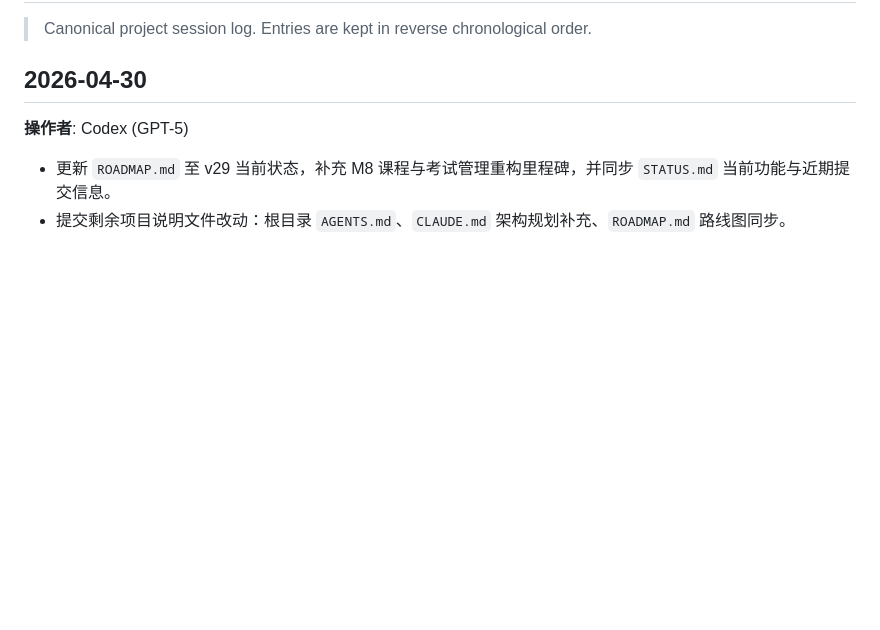
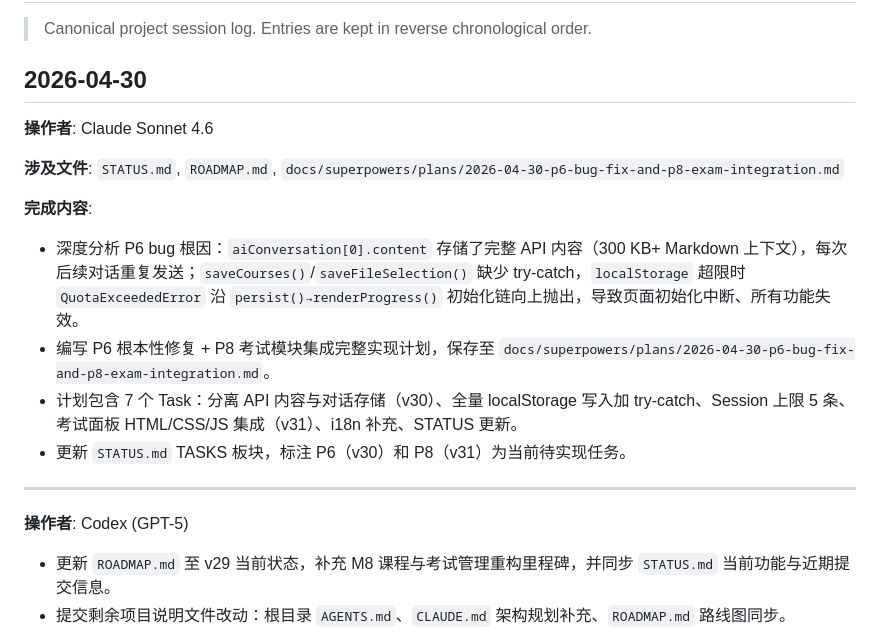
Before and after one commit to Geek96/exam-tracker, a Markdown page: SESSION_LOG.md, the part around the change. Rendered like a GitHub page; blank space fills up the shorter version.

```diff
--- a/SESSION_LOG.md
+++ b/SESSION_LOG.md
@@ -3,6 +3,18 @@
 > Canonical project session log. Entries are kept in reverse chronological order.
 
 ## 2026-04-30
+
+**操作者**: Claude Sonnet 4.6
+
+**涉及文件**: `STATUS.md`, `ROADMAP.md`, `docs/superpowers/plans/2026-04-30-p6-bug-fix-and-p8-exam-integration.md`
+
+**完成内容**:
+- 深度分析 P6 bug 根因：`aiConversation[0].content` 存储了完整 API 内容（300 KB+ Markdown 上下文），每次后续对话重复发送；`saveCourses()`/`saveFileSelection()` 缺少 try-catch，`localStorage` 超限时 `QuotaExceededError` 沿 `persist()→renderProgress()` 初始化链向上抛出，导致页面初始化中断、所有功能失效。
+- 编写 P6 根本性修复 + P8 考试模块集成完整实现计划，保存至 `docs/superpowers/plans/2026-04-30-p6-bug-fix-and-p8-exam-integration.md`。
+- 计划包含 7 个 Task：分离 API 内容与对话存储（v30）、全量 localStorage 写入加 try-catch、Session 上限 5 条、考试面板 HTML/CSS/JS 集成（v31）、i18n 补充、STATUS 更新。
+- 更新 `STATUS.md` TASKS 板块，标注 P6（v30）和 P8（v31）为当前待实现任务。
+
+---
 
 **操作者**: Codex (GPT-5)
 
```
Also changed, not shown: ROADMAP.md (+20 -18 lines).
